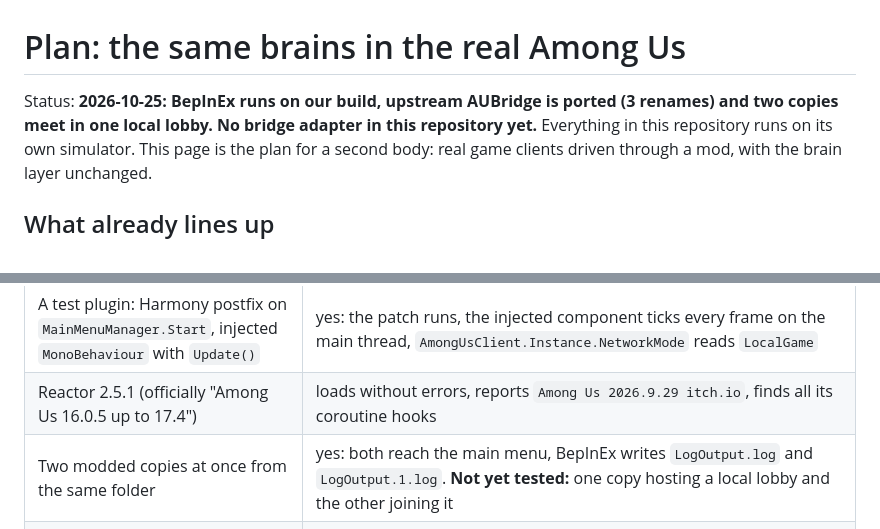
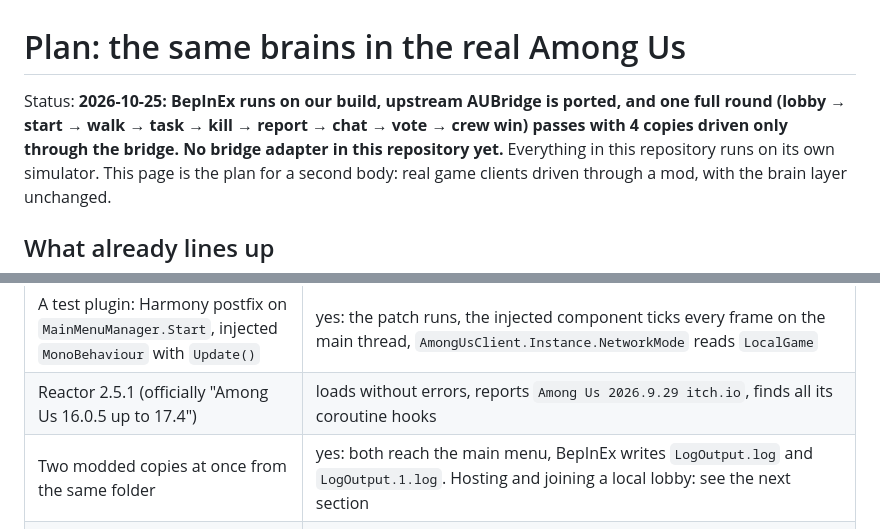
Before and after one commit to duckxy166/duckxy-among-ai, a Markdown page: docs/REAL_GAME.md, 2 parts joined by grey strips. Drawn GitHub-style.

```diff
--- a/docs/REAL_GAME.md
+++ b/docs/REAL_GAME.md
@@ -1,7 +1,8 @@
 # Plan: the same brains in the real Among Us
 
-Status: **2026-10-25: BepInEx runs on our build, upstream AUBridge is ported (3 renames) and two copies
-meet in one local lobby. No bridge adapter in this repository yet.** Everything in this
+Status: **2026-10-25: BepInEx runs on our build, upstream AUBridge is ported, and one full round (lobby →
+start → walk → task → kill → report → chat → vote → crew win) passes with 4 copies driven only through
+the bridge. No bridge adapter in this repository yet.** Everything in this
 repository runs on its own simulator. This page is the plan for a second body: real game clients driven
 through a mod, with the brain layer unchanged.
 
@@ -52,7 +53,7 @@ So a bridge adapter only has to turn those events into `obs` lines and expose `v
 | BepInEx `6.0.0-be.788` IL2CPP **win-x86** (builds.bepinex.dev) loads | yes: process 32-bit, Unity base libraries downloaded, Cpp2IL + interop generated in ~30 s on first start, `Chainloader startup complete`, game still reaches the main menu. One warning: `Class::Init signatures have been exhausted, using a substitute` (class injection still works, next row) |
 | A test plugin: Harmony postfix on `MainMenuManager.Start`, injected `MonoBehaviour` with `Update()` | yes: the patch runs, the injected component ticks every frame on the main thread, `AmongUsClient.Instance.NetworkMode` reads `LocalGame` |
 | Reactor 2.5.1 (officially "Among Us 16.0.5 up to 17.4") | loads without errors, reports `Among Us 2026.9.29 itch.io`, finds all its coroutine hooks |
-| Two modded copies at once from the same folder | yes: both reach the main menu, BepInEx writes `LogOutput.log` and `LogOutput.1.log`. **Not yet tested:** one copy hosting a local lobby and the other joining it |
+| Two modded copies at once from the same folder | yes: both reach the main menu, BepInEx writes `LogOutput.log` and `LogOutput.1.log`. Hosting and joining a local lobby: see the next section |
 | Upstream AUBridge compiled against this build's interop (+ Reactor 2.5.1) | 19 errors, all in three places: meeting voting (`MeetingHud.VoteStates`, `PlayerVoteArea.TargetPlayerId`) and lobby options (`NormalGameOptionsV10`). Movement, tasks, kills, vents, sabotage, chat, events, reflexes and the TCP bridge compile unchanged |
 
 ## AUBridge port and lobby test (2026-10-25)
```
Also changed, not shown: other parts of docs/REAL_GAME.md (+45 -4 lines).
